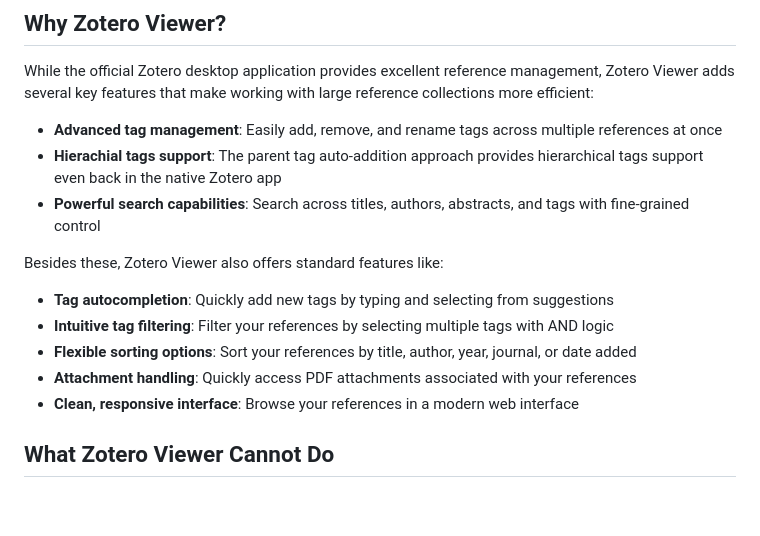
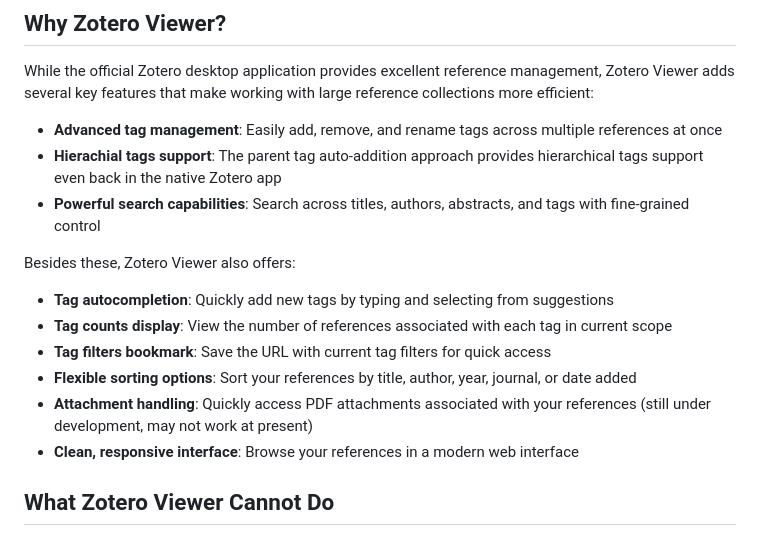
Before and after one commit to herrlich10/zotero-viewer, a Markdown page: README.md, the part around the change. Rendered like a GitHub page; blank space fills up the shorter version.

Commit message:
docs: update README.md with new features and improvements
Add descriptions for tag counts display and tag filters bookmark features. Improve clarity and conciseness of the existing feature list.

```diff
--- a/README.md
+++ b/README.md
@@ -10,12 +10,13 @@ While the official Zotero desktop application provides excellent reference manag
 - **Hierachial tags support**: The parent tag auto-addition approach provides hierarchical tags support even back in the native Zotero app
 - **Powerful search capabilities**: Search across titles, authors, abstracts, and tags with fine-grained control
 
-Besides these, Zotero Viewer also offers standard features like:
+Besides these, Zotero Viewer also offers:
 
 - **Tag autocompletion**: Quickly add new tags by typing and selecting from suggestions
-- **Intuitive tag filtering**: Filter your references by selecting multiple tags with AND logic
+- **Tag counts display**: View the number of references associated with each tag in current scope
+- **Tag filters bookmark**: Save the URL with current tag filters for quick access
 - **Flexible sorting options**: Sort your references by title, author, year, journal, or date added
-- **Attachment handling**: Quickly access PDF attachments associated with your references
+- **Attachment handling**: Quickly access PDF attachments associated with your references (still under development, may not work at present)
 - **Clean, responsive interface**: Browse your references in a modern web interface
 
 ## What Zotero Viewer Cannot Do
```
